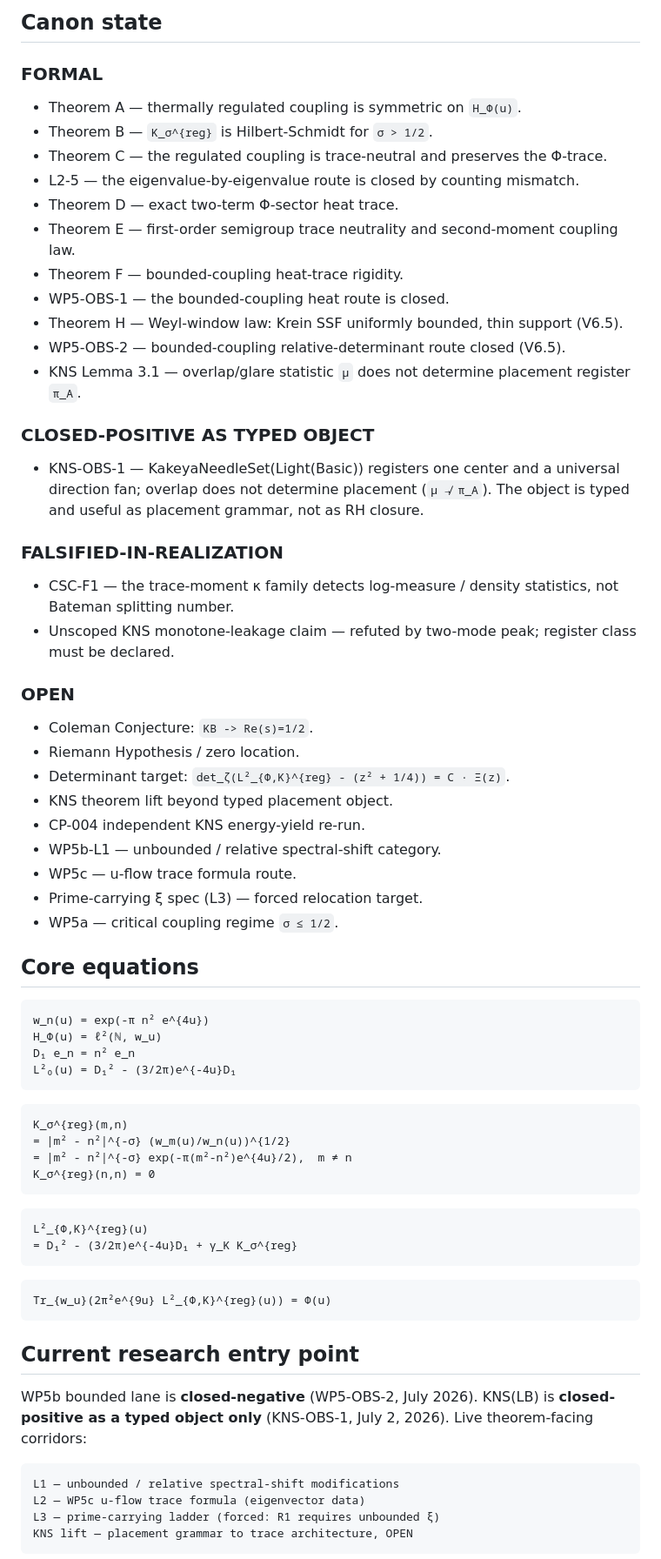
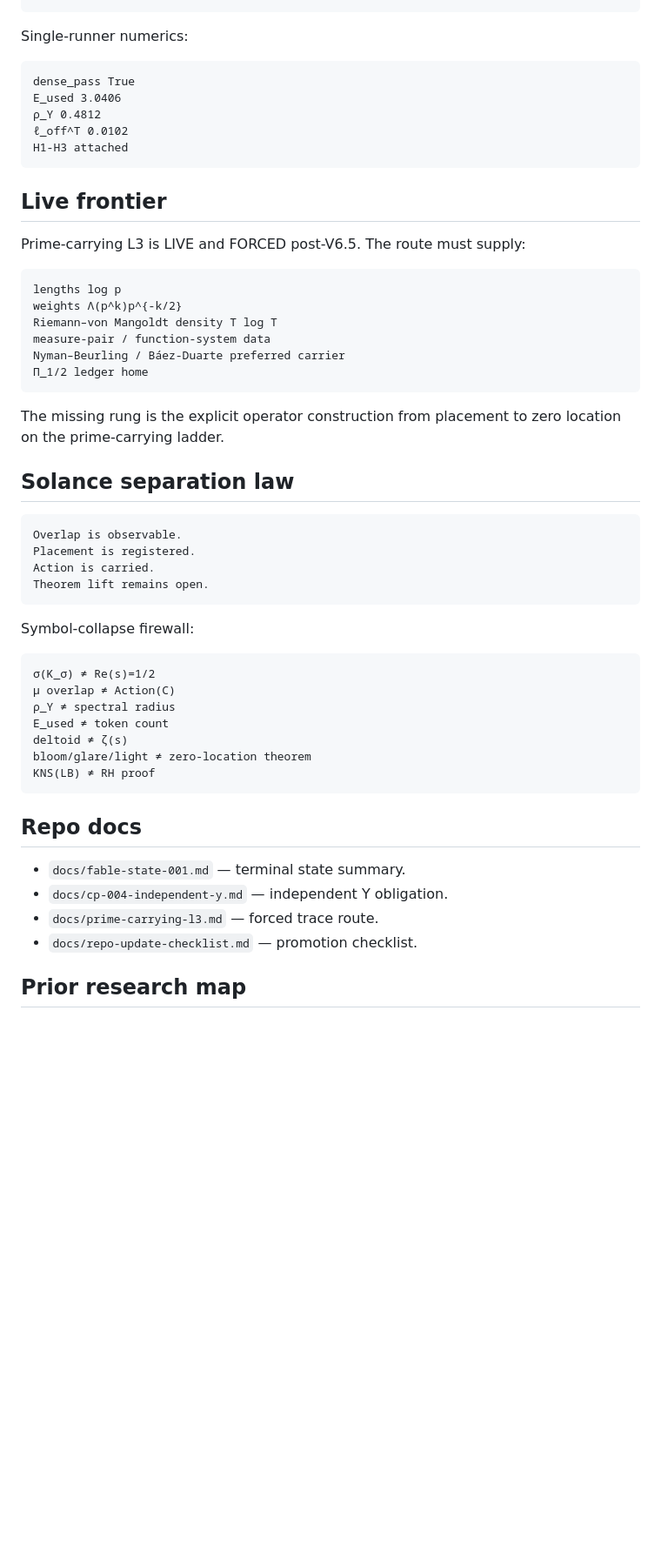
Before and after one commit to Manny536/claude-v6, a Markdown page: README.md, the part around one of its changes. Shown at 87% size. Drawn GitHub-style; blank space fills up the shorter version.

````diff
--- a/README.md
+++ b/README.md
@@ -60,75 +71,57 @@ papers/
 ```
 
-## Canon state
-
-### FORMAL
-
-- Theorem A — thermally regulated coupling is symmetric on `H_Φ(u)`.
-- Theorem B — `K_σ^{reg}` is Hilbert-Schmidt for `σ > 1/2`.
-- Theorem C — the regulated coupling is trace-neutral and preserves the Φ-trace.
-- L2-5 — the eigenvalue-by-eigenvalue route is closed by counting mismatch.
-- Theorem D — exact two-term Φ-sector heat trace.
-- Theorem E — first-order semigroup trace neutrality and second-moment coupling law.
-- Theorem F — bounded-coupling heat-trace rigidity.
-- WP5-OBS-1 — the bounded-coupling heat route is closed.
-- Theorem H — Weyl-window law: Krein SSF uniformly bounded, thin support (V6.5).
-- WP5-OBS-2 — bounded-coupling relative-determinant route closed (V6.5).
-- KNS Lemma 3.1 — overlap/glare statistic `μ` does not determine placement register `π_A`.
-
-### CLOSED-POSITIVE AS TYPED OBJECT
-
-- KNS-OBS-1 — KakeyaNeedleSet(Light(Basic)) registers one center and a universal direction fan; overlap does not determine placement (`μ ↛ π_A`). The object is typed and useful as placement grammar, not as RH closure.
-
-### FALSIFIED-IN-REALIZATION
-
-- CSC-F1 — the trace-moment κ family detects log-measure / density statistics, not Bateman splitting number.
-- Unscoped KNS monotone-leakage claim — refuted by two-mode peak; register class must be declared.
-
-### OPEN
-
-- Coleman Conjecture: `KB -> Re(s)=1/2`.
-- Riemann Hypothesis / zero location.
-- Determinant target: `det_ζ(L²_{Φ,K}^{reg} - (z² + 1/4)) = C · Ξ(z)`.
-- KNS theorem lift beyond typed placement object.
-- CP-004 independent KNS energy-yield re-run.
-- WP5b-L1 — unbounded / relative spectral-shift category.
-- WP5c — u-flow trace formula route.
-- Prime-carrying ξ spec (L3) — forced relocation target.
-- WP5a — critical coupling regime `σ ≤ 1/2`.
-
-## Core equations
+Single-runner numerics:
 
 ```text
-w_n(u) = exp(-π n² e^{4u})
-H_Φ(u) = ℓ²(ℕ, w_u)
-D₁ e_n = n² e_n
-L²₀(u) = D₁² - (3/2π)e^{-4u}D₁
+dense_pass True
+E_used 3.0406
+ρ_Y 0.4812
+ℓ_off^T 0.0102
+H1-H3 attached
 ```
 
+## Live frontier
+
+Prime-carrying L3 is LIVE and FORCED post-V6.5. The route must supply:
+
 ```text
-K_σ^{reg}(m,n)
-= |m² - n²|^{-σ} (w_m(u)/w_n(u))^{1/2}
-= |m² - n²|^{-σ} exp(-π(m²-n²)e^{4u}/2),  m ≠ n
-K_σ^{reg}(n,n) = 0
+lengths log p
+weights Λ(p^k)p^{-k/2}
+Riemann–von Mangoldt density T log T
+measure-pair / function-system data
+Nyman–Beurling / Báez-Duarte preferred carrier
+Π_1/2 ledger home
 ```
 
+The missing rung is the explicit operator construction from placement to zero location on the prime-carrying ladder.
+
+## Solance separation law
+
 ```text
-L²_{Φ,K}^{reg}(u)
-= D₁² - (3/2π)e^{-4u}D₁ + γ_K K_σ^{reg}
+Overlap is observable.
+Placement is registered.
+Action is carried.
+Theorem lift remains open.
 ```
 
+Symbol-collapse firewall:
+
 ```text
-Tr_{w_u}(2π²e^{9u} L²_{Φ,K}^{reg}(u)) = Φ(u)
+σ(K_σ) ≠ Re(s)=1/2
+μ overlap ≠ Action(C)
+ρ_Y ≠ spectral radius
+E_used ≠ token count
+deltoid ≠ ζ(s)
+bloom/glare/light ≠ zero-location theorem
+KNS(LB) ≠ RH proof
 ```
 
-## Current research entry point
+## Repo docs
 
-WP5b bounded lane is **closed-negative** (WP5-OBS-2, July 2026). KNS(LB) is **closed-positive as a typed object only** (KNS-OBS-1, July 2, 2026). Live theorem-facing corridors:
+- `docs/fable-state-001.md` — terminal state summary.
+- `docs/cp-004-independent-y.md` — independent Y obligation.
+- `docs/prime-carrying-l3.md` — forced trace route.
+- `docs/repo-update-checklist.md` — promotion checklist.
 
-```text
-L1 — unbounded / relative spectral-shift modifications
-L2 — WP5c u-flow trace formula (eigenvector data)
-L3 — prime-carrying ladder (forced: R1 requires unbounded ξ)
-KNS lift — placement grammar to trace architecture, OPEN
-```
+## Prior research map
 
````
Also changed, not shown: other parts of README.md (+56 -67 lines).
